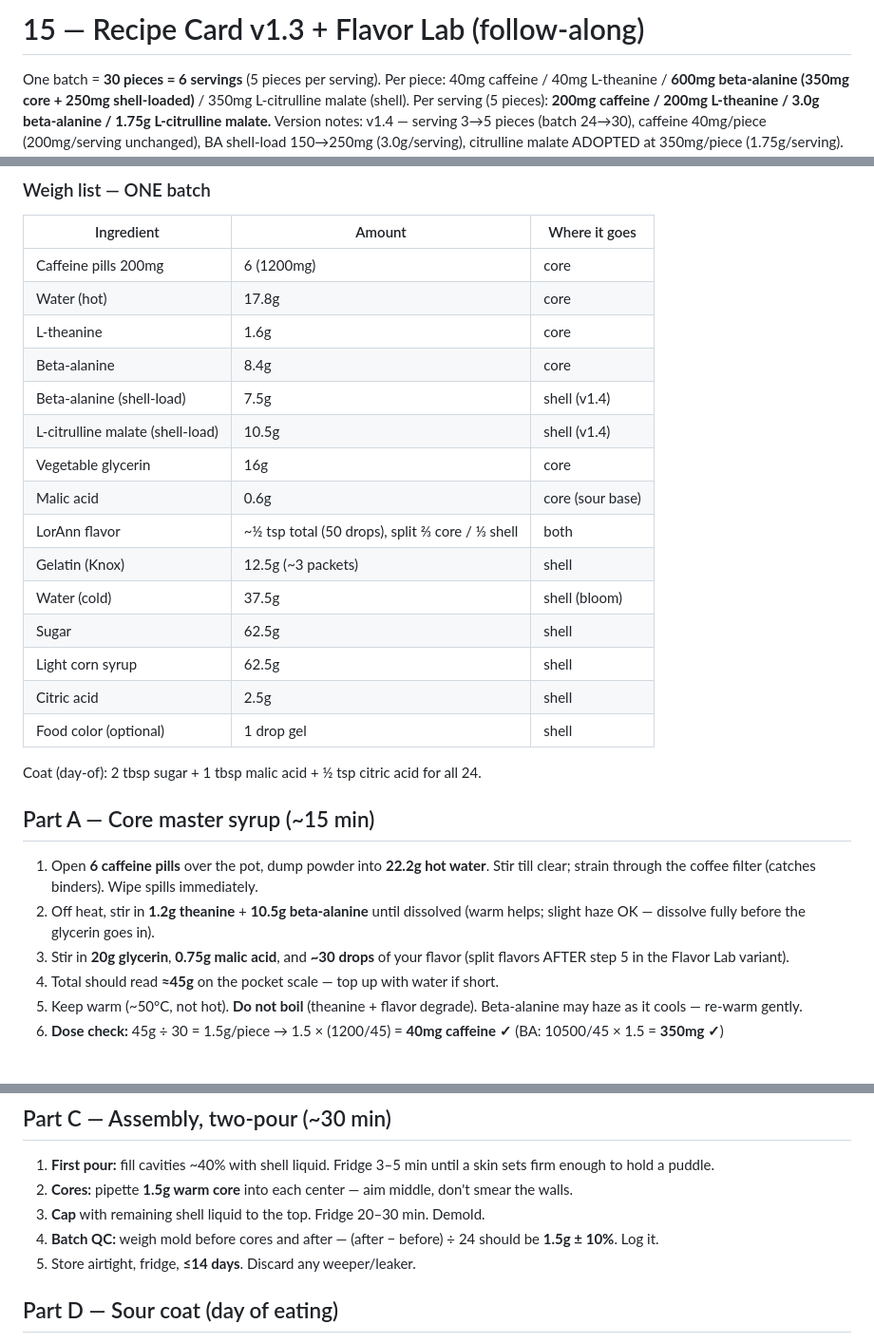
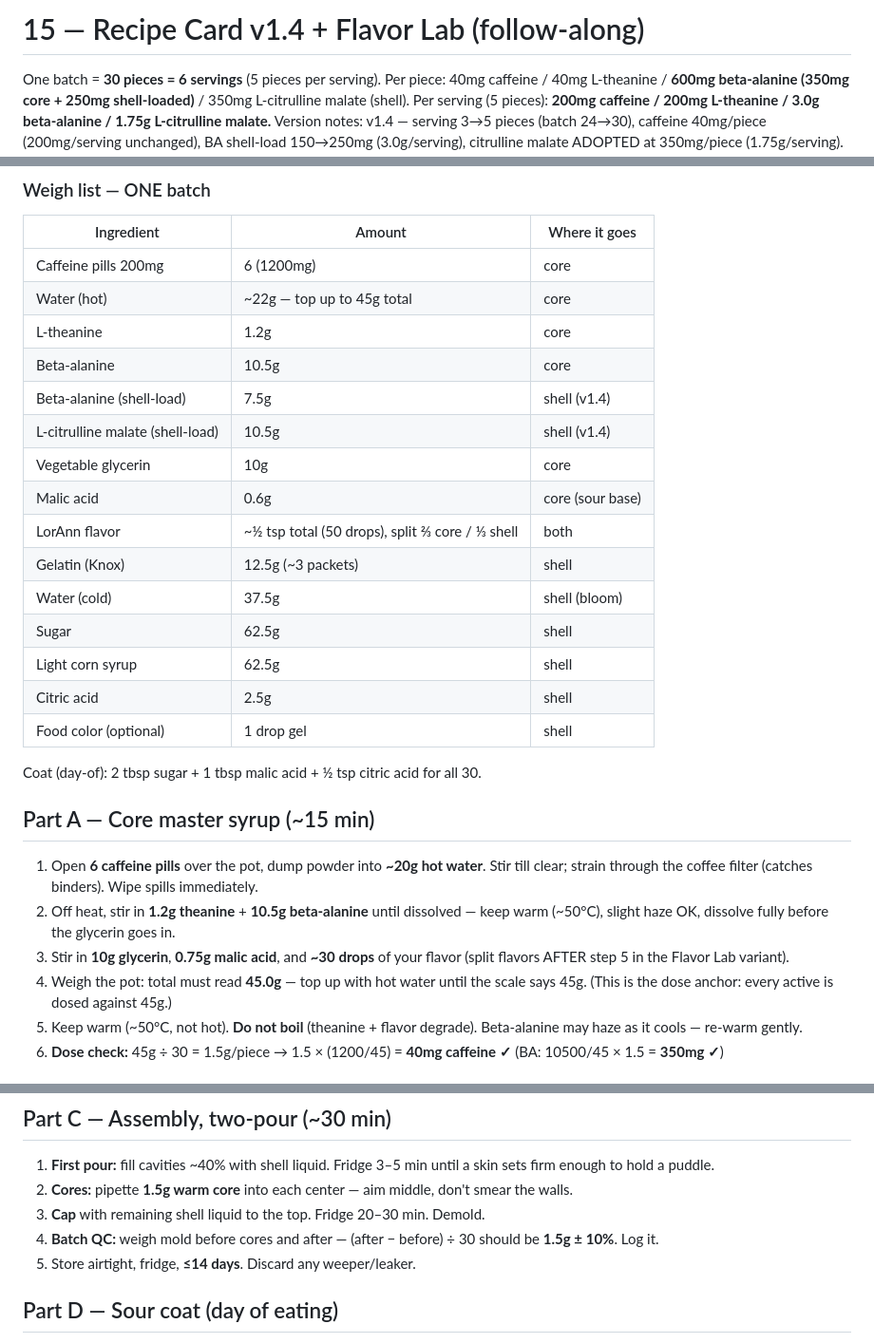
Before and after one commit to zyrxun/preworkout-brand, a Markdown page: docs/15-recipe-card.md, 3 parts joined by grey strips. Shown at 95% size. Drawn GitHub-style.

Commit message:
Fix recipe card v1.4 weigh-list drift: theanine 1.2g + BA 10.5g core (matches dose check + labels), glycerin 10g (keeps BA solubility under ceiling), water top-up-to-45g as the dose anchor, 30-piece refs

```diff
--- a/docs/15-recipe-card.md
+++ b/docs/15-recipe-card.md
@@ -1,4 +1,4 @@
-# 15 — Recipe Card v1.3 + Flavor Lab (follow-along)
+# 15 — Recipe Card v1.4 + Flavor Lab (follow-along)
 
 One batch = **30 pieces = 6 servings** (5 pieces per serving). Per piece: 40mg caffeine / 40mg L-theanine / **600mg beta-alanine (350mg core + 250mg shell-loaded)** / 350mg L-citrulline malate (shell).
 Per serving (5 pieces): **200mg caffeine / 200mg L-theanine / 3.0g beta-alanine / 1.75g L-citrulline malate.**
@@ -16,12 +16,12 @@ Version notes: v1.4 — serving 3→5 pieces (batch 24→30), caffeine 40mg/piec
 | Ingredient | Amount | Where it goes |
 |---|---|---|
 | Caffeine pills 200mg | 6 (1200mg) | core |
-| Water (hot) | 17.8g | core |
-| L-theanine | 1.6g | core |
-| Beta-alanine | 8.4g | core |
+| Water (hot) | ~22g — top up to 45g total | core |
+| L-theanine | 1.2g | core |
+| Beta-alanine | 10.5g | core |
 | Beta-alanine (shell-load) | 7.5g | shell (v1.4) |
 | L-citrulline malate (shell-load) | 10.5g | shell (v1.4) |
-| Vegetable glycerin | 16g | core |
+| Vegetable glycerin | 10g | core |
 | Malic acid | 0.6g | core (sour base) |
 | LorAnn flavor | ~½ tsp total (50 drops), split ⅔ core / ⅓ shell | both |
 | Gelatin (Knox) | 12.5g (~3 packets) | shell |
@@ -31,14 +31,14 @@ Version notes: v1.4 — serving 3→5 pieces (batch 24→30), caffeine 40mg/piec
 | Citric acid | 2.5g | shell |
 | Food color (optional) | 1 drop gel | shell |
 
-Coat (day-of): 2 tbsp sugar + 1 tbsp malic acid + ½ tsp citric acid for all 24.
+Coat (day-of): 2 tbsp sugar + 1 tbsp malic acid + ½ tsp citric acid for all 30.
 
 ## Part A — Core master syrup (~15 min)
 
-1. Open **6 caffeine pills** over the pot, dump powder into **22.2g hot water**. Stir till clear; strain through the coffee filter (catches binders). Wipe spills immediately.
-2. Off heat, stir in **1.2g theanine** + **10.5g beta-alanine** until dissolved (warm helps; slight haze OK — dissolve fully before the glycerin goes in).
-3. Stir in **20g glycerin**, **0.75g malic acid**, and **~30 drops** of your flavor (split flavors AFTER step 5 in the Flavor Lab variant).
-4. Total should read **≈45g** on the pocket scale — top up with water if short.
+1. Open **6 caffeine pills** over the pot, dump powder into **~20g hot water**. Stir till clear; strain through the coffee filter (catches binders). Wipe spills immediately.
+2. Off heat, stir in **1.2g theanine** + **10.5g beta-alanine** until dissolved — keep warm (~50°C), slight haze OK, dissolve fully before the glycerin goes in.
+3. Stir in **10g glycerin**, **0.75g malic acid**, and **~30 drops** of your flavor (split flavors AFTER step 5 in the Flavor Lab variant).
+4. Weigh the pot: total must read **45.0g** — top up with hot water until the scale says 45g. (This is the dose anchor: every active is dosed against 45g.)
 5. Keep warm (~50°C, not hot). **Do not boil** (theanine + flavor degrade). Beta-alanine may haze as it cools — re-warm gently.
 6. **Dose check:** 45g ÷ 30 = 1.5g/piece → 1.5 × (1200/45) = **40mg caffeine ✓** (BA: 10500/45 × 1.5 = **350mg ✓**)
 
@@ -54,7 +54,7 @@ Coat (day-of): 2 tbsp sugar + 1 tbsp malic acid + ½ tsp citric acid for all 24.
 1. **First pour:** fill cavities ~40% with shell liquid. Fridge 3–5 min until a skin sets firm enough to hold a puddle.
 2. **Cores:** pipette **1.5g warm core** into each center — aim middle, don't smear the walls.
 3. **Cap** with remaining shell liquid to the top. Fridge 20–30 min. Demold.
-4. **Batch QC:** weigh mold before cores and after — (after − before) ÷ 24 should be **1.5g ± 10%**. Log it.
+4. **Batch QC:** weigh mold before cores and after — (after − before) ÷ 30 should be **1.5g ± 10%**. Log it.
 5. Store airtight, fridge, **≤14 days**. Discard any weeper/leaker.
 
 ## Part D — Sour coat (day of eating)
```
